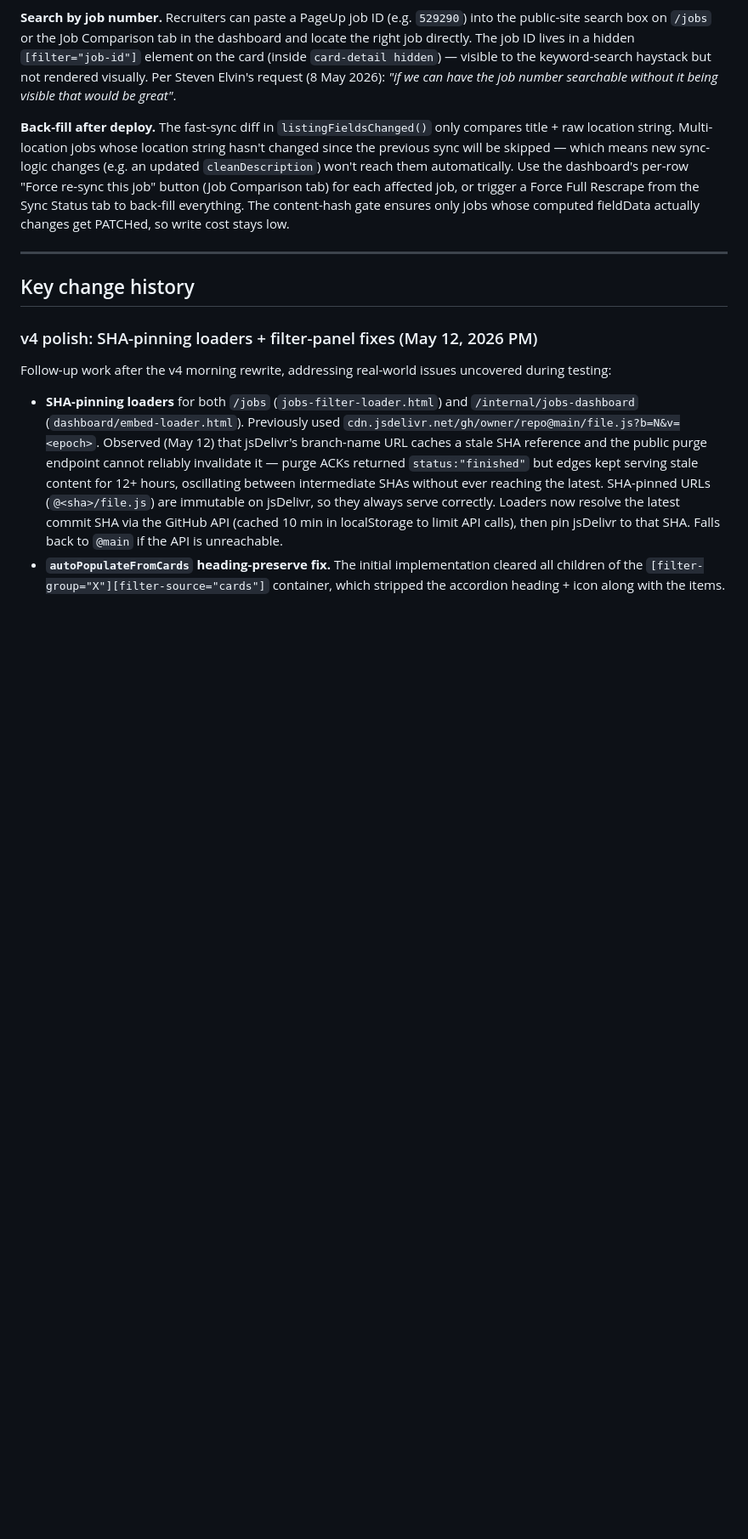
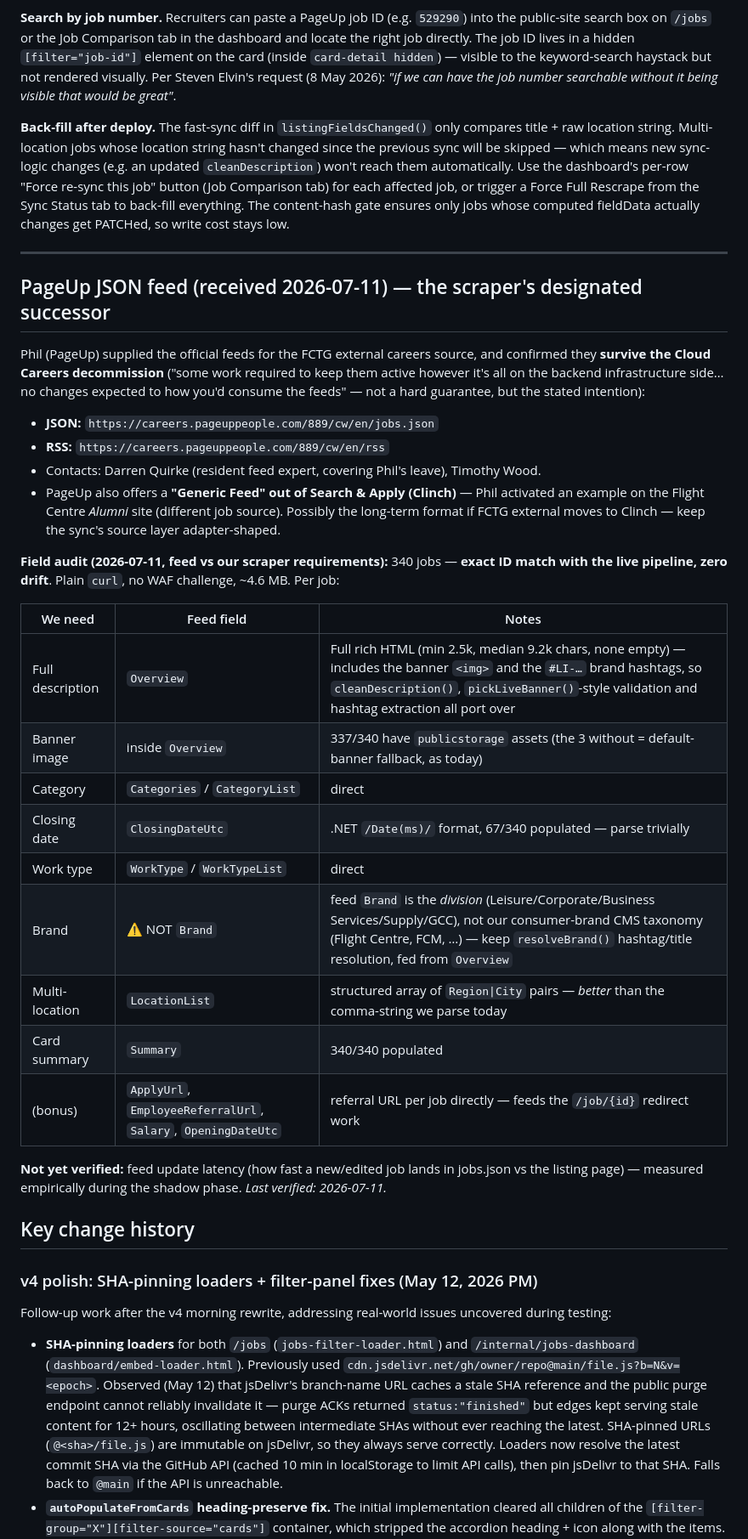
Before and after one commit to The-Uncoders/pageup-webflow-sync, a Markdown page: PROJECT-DOCUMENTATION.md, the part around the change. Shown at 85% size. Drawn GitHub-style; blank space fills up the shorter version.

Commit message:
Record the PageUp JSON feed: URLs, continuity answer, full field audit
Phil supplied the official jobs.json/rss feeds and confirmed they
survive the Cloud Careers decommission. Audited jobs.json against the
scraper's requirements: 340 jobs with exact ID parity to the live
pipeline, full rich-HTML descriptions (banners + brand hashtags
included), structured multi-location, closing dates, work type,
category, summary - everything we scrape is present, plus per-job
apply/referral URLs. One trap documented: the feed's Brand field is
the division taxonomy, not our consumer-brand CMS taxonomy, so
resolveBrand() stays. Feed latency is the one unknown, to be measured
in a shadow phase before any cutover.

```diff
--- a/PROJECT-DOCUMENTATION.md
+++ b/PROJECT-DOCUMENTATION.md
@@ -944,6 +944,31 @@ PageUp lists every location a job covers in the listing column and detail page a
 
 ---
 
+## PageUp JSON feed (received 2026-07-11) — the scraper's designated successor
+
+Phil (PageUp) supplied the official feeds for the FCTG external careers source, and confirmed they **survive the Cloud Careers decommission** ("some work required to keep them active however it's all on the backend infrastructure side… no changes expected to how you'd consume the feeds" — not a hard guarantee, but the stated intention):
+
+- **JSON:** `https://careers.pageuppeople.com/889/cw/en/jobs.json`
+- **RSS:** `https://careers.pageuppeople.com/889/cw/en/rss`
+- Contacts: Darren Quirke (resident feed expert, covering Phil's leave), Timothy Wood.
+- PageUp also offers a **"Generic Feed" out of Search & Apply (Clinch)** — Phil activated an example on the Flight Centre *Alumni* site (different job source). Possibly the long-term format if FCTG external moves to Clinch — keep the sync's source layer adapter-shaped.
+
+**Field audit (2026-07-11, feed vs our scraper requirements):** 340 jobs — **exact ID match with the live pipeline, zero drift**. Plain `curl`, no WAF challenge, ~4.6 MB. Per job:
+
+| We need | Feed field | Notes |
+|---|---|---|
+| Full description | `Overview` | Full rich HTML (min 2.5k, median 9.2k chars, none empty) — includes the banner `<img>` and the `#LI-…` brand hashtags, so `cleanDescription()`, `pickLiveBanner()`-style validation and hashtag extraction all port over |
+| Banner image | inside `Overview` | 337/340 have `publicstorage` assets (the 3 without = default-banner fallback, as today) |
+| Category | `Categories` / `CategoryList` | direct |
+| Closing date | `ClosingDateUtc` | .NET `/Date(ms)/` format, 67/340 populated — parse trivially |
+| Work type | `WorkType` / `WorkTypeList` | direct |
+| Brand | ⚠ NOT `Brand` | feed `Brand` is the *division* (Leisure/Corporate/Business Services/Supply/GCC), not our consumer-brand CMS taxonomy (Flight Centre, FCM, …) — keep `resolveBrand()` hashtag/title resolution, fed from `Overview` |
+| Multi-location | `LocationList` | structured array of `Region\|City` pairs — *better* than the comma-string we parse today |
+| Card summary | `Summary` | 340/340 populated |
+| (bonus) | `ApplyUrl`, `EmployeeReferralUrl`, `Salary`, `OpeningDateUtc` | referral URL per job directly — feeds the `/job/{id}` redirect work |
+
+**Not yet verified:** feed update latency (how fast a new/edited job lands in jobs.json vs the listing page) — measured empirically during the shadow phase. *Last verified: 2026-07-11.*
+
 ## Key change history
 
 ### v4 polish: SHA-pinning loaders + filter-panel fixes (May 12, 2026 PM)
```
